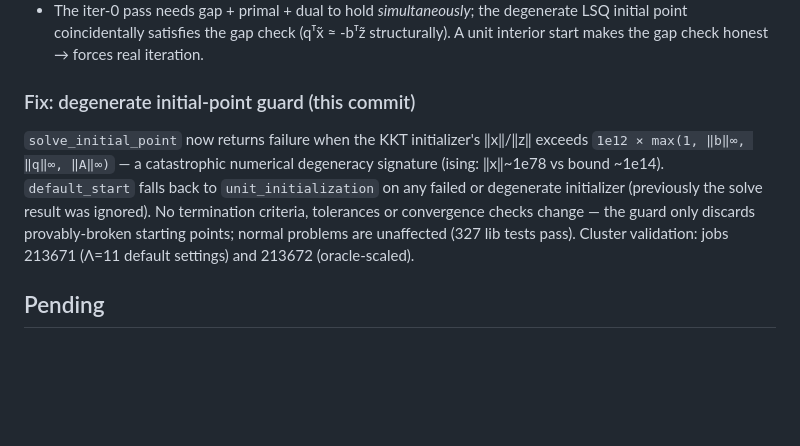
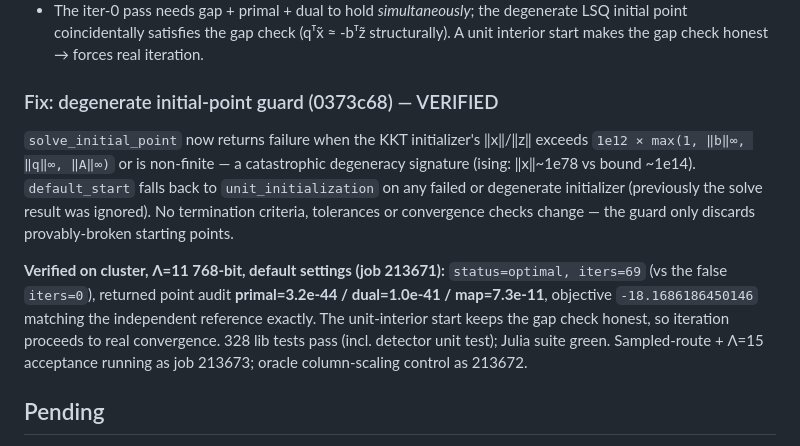
Before and after one commit to yongjunx23-del/SDPX.rs, a Markdown page: REVIEW_AND_PLAN.md, the part around the change. GitHub-like rendering; blank space fills up the shorter version.

Commit message:
plan: record verified initial-point guard fix (L11 69-iter convergence)
Generated with [Devin](https://devin.ai)

Co-Authored-By: Devin <158243242+devin-ai-integration[bot]@users.noreply.github.com>

```diff
--- a/REVIEW_AND_PLAN.md
+++ b/REVIEW_AND_PLAN.md
@@ -241,17 +241,24 @@ Further verified findings (cluster jobs 213629/213668/213669):
   check (qᵀx̃ ≈ -bᵀz̃ structurally). A unit interior start makes the
   gap check honest → forces real iteration.
 
-### Fix: degenerate initial-point guard (this commit)
+### Fix: degenerate initial-point guard (0373c68) — VERIFIED
 
 `solve_initial_point` now returns failure when the KKT initializer's
-‖x‖/‖z‖ exceeds `1e12 × max(1, ‖b‖∞, ‖q‖∞, ‖A‖∞)` — a catastrophic
-numerical degeneracy signature (ising: ‖x‖~1e78 vs bound ~1e14).
+‖x‖/‖z‖ exceeds `1e12 × max(1, ‖b‖∞, ‖q‖∞, ‖A‖∞)` or is non-finite —
+a catastrophic degeneracy signature (ising: ‖x‖~1e78 vs bound ~1e14).
 `default_start` falls back to `unit_initialization` on any failed or
 degenerate initializer (previously the solve result was ignored).
 No termination criteria, tolerances or convergence checks change —
-the guard only discards provably-broken starting points; normal
-problems are unaffected (327 lib tests pass). Cluster validation:
-jobs 213671 (Λ=11 default settings) and 213672 (oracle-scaled).
+the guard only discards provably-broken starting points.
+
+**Verified on cluster, Λ=11 768-bit, default settings (job 213671):**
+`status=optimal, iters=69` (vs the false `iters=0`), returned point
+audit **primal=3.2e-44 / dual=1.0e-41 / map=7.3e-11**, objective
+`-18.1686186450146` matching the independent reference exactly. The
+unit-interior start keeps the gap check honest, so iteration
+proceeds to real convergence. 328 lib tests pass (incl. detector
+unit test); Julia suite green. Sampled-route + Λ=15 acceptance
+running as job 213673; oracle column-scaling control as 213672.
 
 ## Pending
 
```
